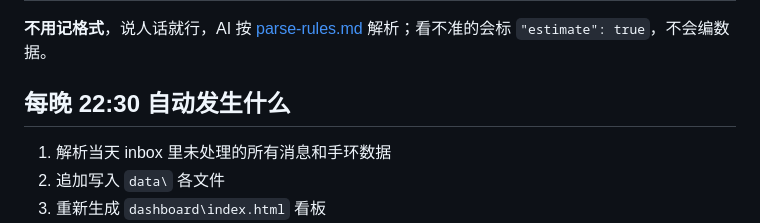
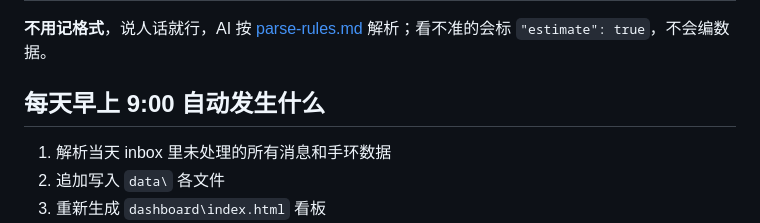
Before and after one commit to 1070158460/LifeData_Visualization-AI, a Markdown page: docs/USAGE.md, the part around the change. GitHub-like rendering.

```diff
--- a/docs/USAGE.md
+++ b/docs/USAGE.md
@@ -15,7 +15,7 @@
 
 **不用记格式**，说人话就行，AI 按 [parse-rules.md](parse-rules.md) 解析；看不准的会标 `"estimate": true`，不会编数据。
 
-## 每晚 22:30 自动发生什么
+## 每天早上 9:00 自动发生什么
 
 1. 解析当天 inbox 里未处理的所有消息和手环数据
 2. 追加写入 `data\` 各文件
```
Also changed, not shown: README.md (+1 -1 lines), docs/parse-rules.md (+1 -1 lines).
